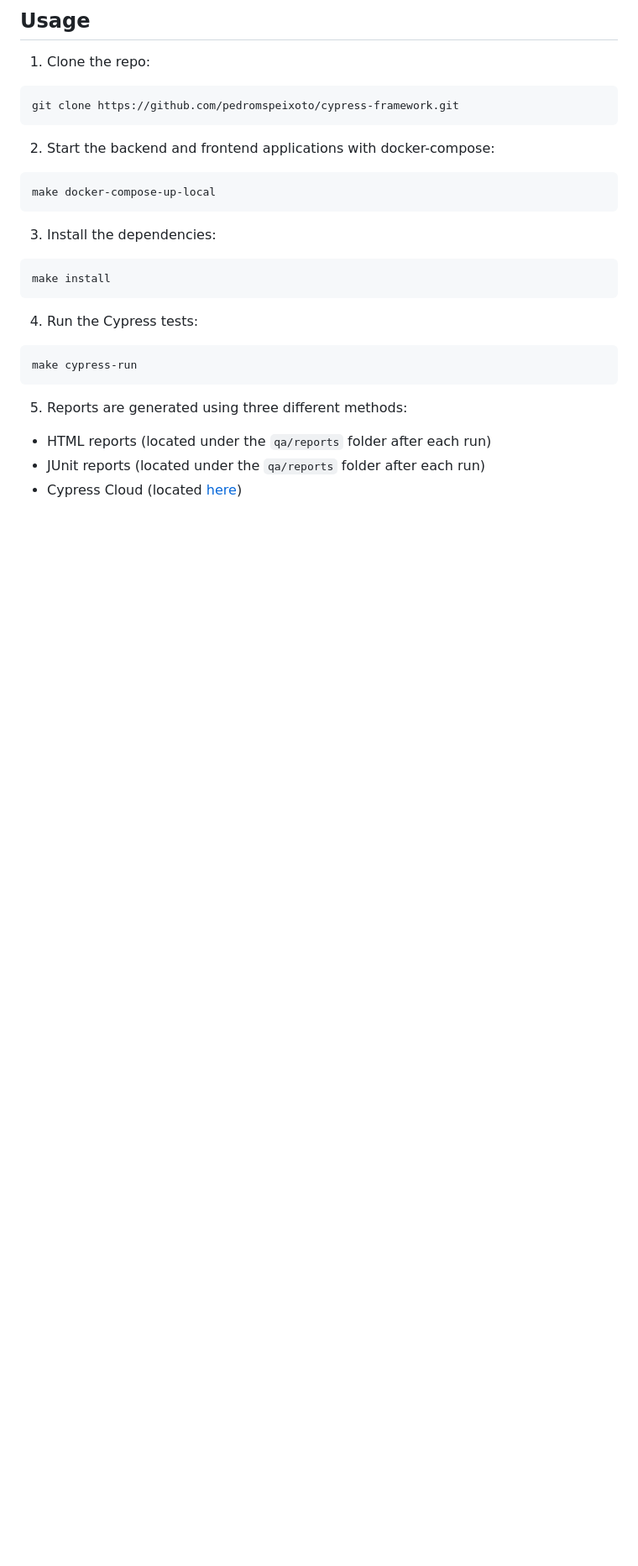
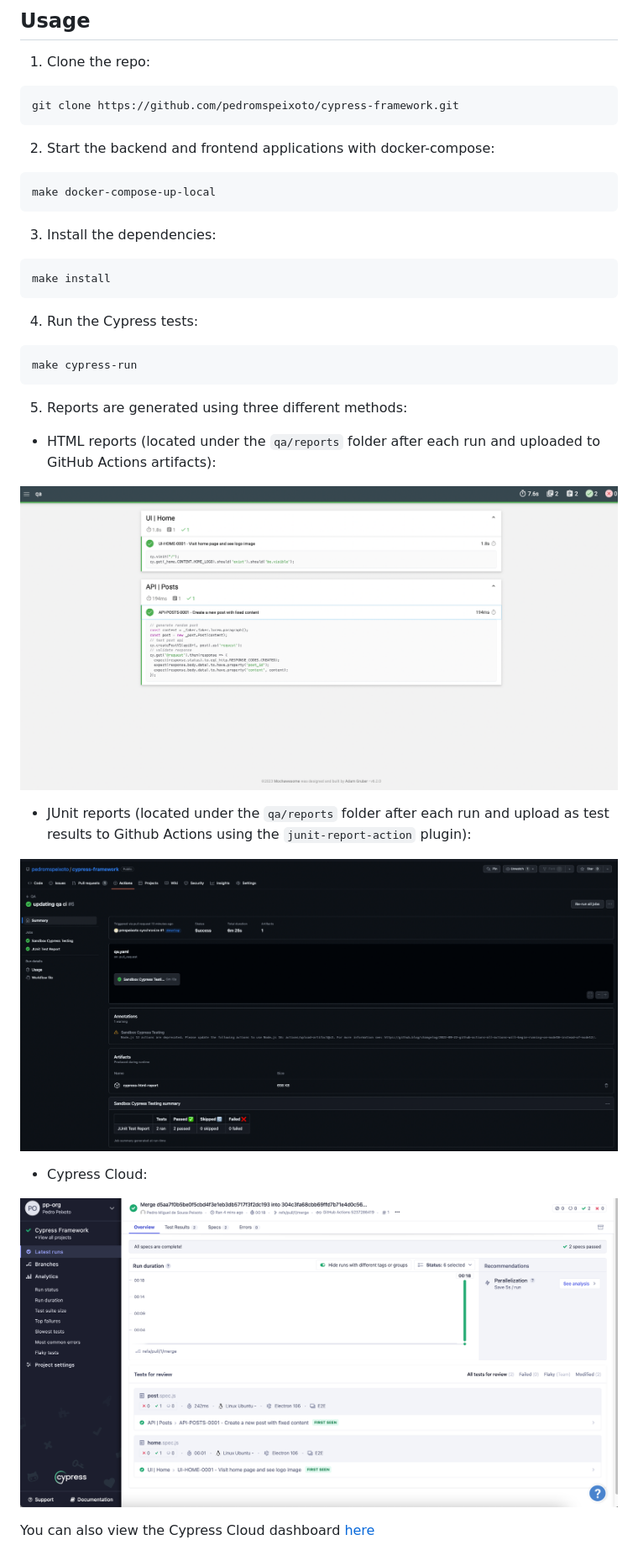
Before and after one commit to pedromspeixoto/cypress-framework, a Markdown page: README.md, the part around the change. Shown: that part at 84% size. Rendered like a GitHub page; pictures changed too: assets/Cypress-Cloud-Overview.png (added), assets/HTML-Reports-CI.png (added), assets/JUnit-Reports-CI.png (added); blank space fills up the shorter version.

Commit message:
adding assets

```diff
--- a/README.md
+++ b/README.md
@@ -130,6 +130,16 @@ make cypress-run
 
 5. Reports are generated using three different methods:
 
-- HTML reports (located under the `qa/reports` folder after each run)
-- JUnit reports (located under the `qa/reports` folder after each run)
-- Cypress Cloud (located [here](https://cloud.cypress.io/projects/15nh9z/runs))
+- HTML reports (located under the `qa/reports` folder after each run and uploaded to GitHub Actions artifacts):
+
+![HTML Report](./assets/HTML-Reports-CI.png)
+
+- JUnit reports (located under the `qa/reports` folder after each run and upload as test results to Github Actions using the `junit-report-action` plugin):
+
+![JUnit Report](./assets/JUnit-Reports-CI.png)
+
+- Cypress Cloud:
+
+![Cypress Cloud](./assets/Cypress-Cloud-Overview.png)
+
+You can also view the Cypress Cloud dashboard [here](https://cloud.cypress.io/projects/15nh9z/runs)
```
